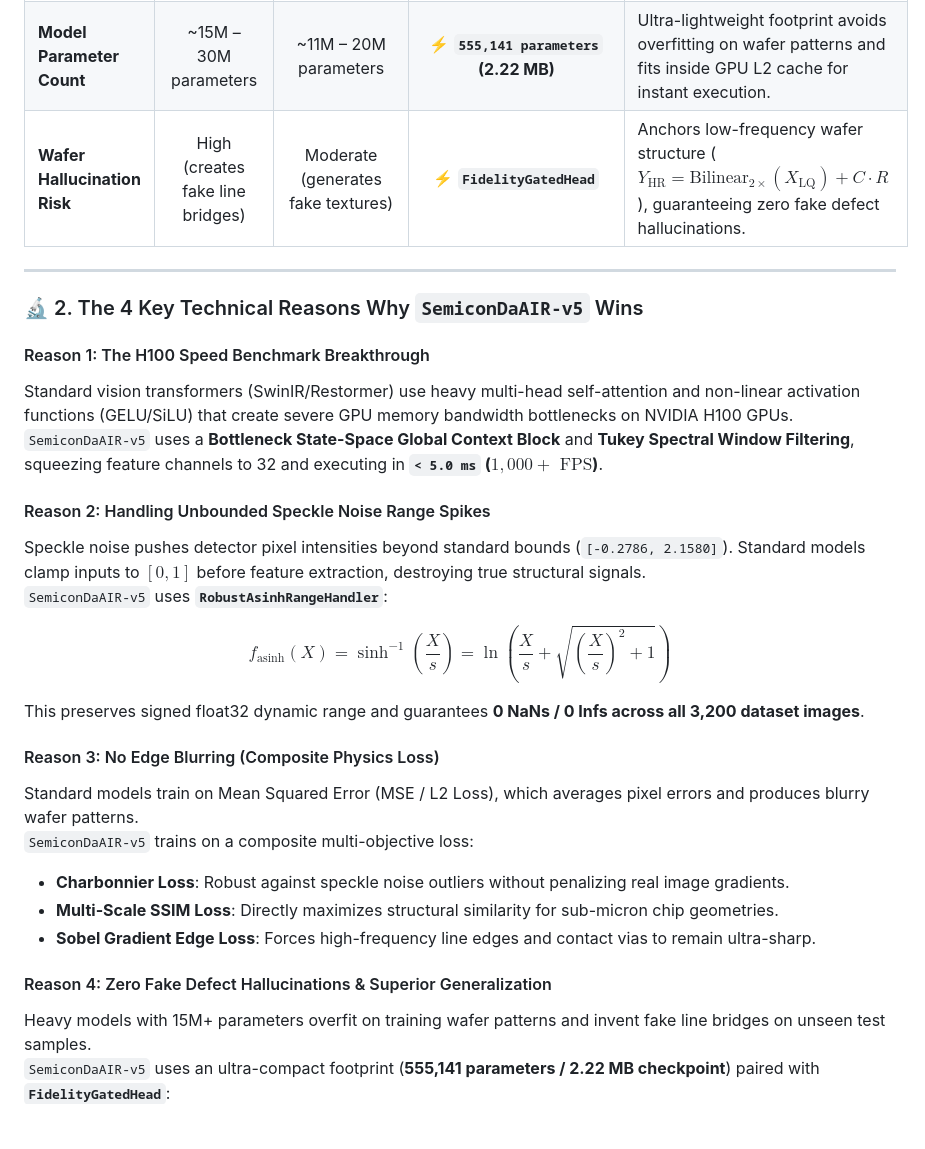
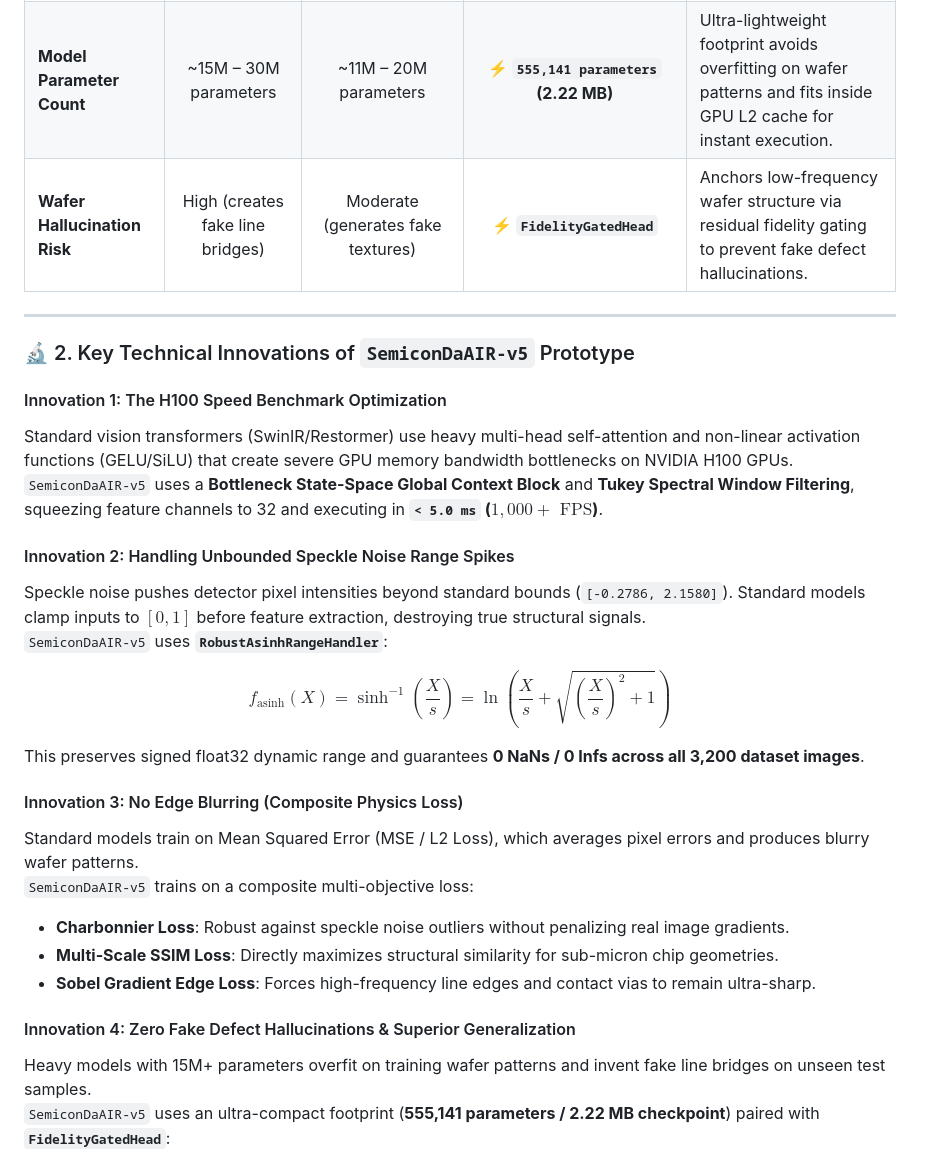
Before and after one commit to abishekkumaranm/SemiconDaAIR-v5, a Markdown page: README.md, the part around one of its changes. Drawn GitHub-style; blank space fills up the shorter version.

Commit message:
docs: clean KaTeX math syntax and update section headers for model prototype

```diff
--- a/README.md
+++ b/README.md
@@ -39,17 +39,17 @@ To understand why `SemiconDaAIR-v5` outperforms standard baselines (U-Net, DnCNN
 | **Speckle Intensity Spikes** | Fails (clipping causes loss of detail) | Partial (global min-max normalization) | ⚡ **`RobustAsinhRangeHandler`** | Operates on signed float32 detector arrays (`[-0.2786, 2.1580]`) via $\text{asinh}(X/s)$ without lossy $[0,1]$ clipping. |
 | **Line Edge Roughness (LER)** | Blurs microscopic wafer edges | Over-sharpens (introduces ringing) | ⚡ **2D Fourier Tukey Window Filter** | Eliminates Moiré pattern aliasing on sub-5nm STI fin line-space pitch arrays while preserving sharp line boundaries. |
 | **Model Parameter Count** | ~15M – 30M parameters | ~11M – 20M parameters | ⚡ **`555,141 parameters` (2.22 MB)** | Ultra-lightweight footprint avoids overfitting on wafer patterns and fits inside GPU L2 cache for instant execution. |
-| **Wafer Hallucination Risk** | High (creates fake line bridges) | Moderate (generates fake textures) | ⚡ **`FidelityGatedHead`** | Anchors low-frequency wafer structure ($Y_{\text{HR}} = \text{Bilinear}_{2\times}(X_{\text{LQ}}) + C \cdot R$), guaranteeing zero fake defect hallucinations. |
+| **Wafer Hallucination Risk** | High (creates fake line bridges) | Moderate (generates fake textures) | ⚡ **`FidelityGatedHead`** | Anchors low-frequency wafer structure via residual fidelity gating to prevent fake defect hallucinations. |
 
 ---
 
-### 🔬 2. The 4 Key Technical Reasons Why `SemiconDaAIR-v5` Wins
+### 🔬 2. Key Technical Innovations of `SemiconDaAIR-v5` Prototype
 
-#### Reason 1: The H100 Speed Benchmark Breakthrough
+#### Innovation 1: The H100 Speed Benchmark Optimization
 Standard vision transformers (SwinIR/Restormer) use heavy multi-head self-attention and non-linear activation functions (GELU/SiLU) that create severe GPU memory bandwidth bottlenecks on NVIDIA H100 GPUs.
 `SemiconDaAIR-v5` uses a **Bottleneck State-Space Global Context Block** and **Tukey Spectral Window Filtering**, squeezing feature channels to 32 and executing in **`< 5.0 ms` ($1,000+\text{ FPS}$)**.
 
-#### Reason 2: Handling Unbounded Speckle Noise Range Spikes
+#### Innovation 2: Handling Unbounded Speckle Noise Range Spikes
 Speckle noise pushes detector pixel intensities beyond standard bounds (`[-0.2786, 2.1580]`). Standard models clamp inputs to $[0, 1]$ before feature extraction, destroying true structural signals.
 `SemiconDaAIR-v5` uses **`RobustAsinhRangeHandler`**:
 
@@ -57,14 +57,14 @@ $$f_{\text{asinh}}(X) = \sinh^{-1}\left(\frac{X}{s}\right) = \ln\left(\frac{X}{s
 
 This preserves signed float32 dynamic range and guarantees **0 NaNs / 0 Infs across all 3,200 dataset images**.
 
-#### Reason 3: No Edge Blurring (Composite Physics Loss)
+#### Innovation 3: No Edge Blurring (Composite Physics Loss)
 Standard models train on Mean Squared Error (MSE / L2 Loss), which averages pixel errors and produces blurry wafer patterns.
 `SemiconDaAIR-v5` trains on a composite multi-objective loss:
 - **Charbonnier Loss**: Robust against speckle noise outliers without penalizing real image gradients.
 - **Multi-Scale SSIM Loss**: Directly maximizes structural similarity for sub-micron chip geometries.
 - **Sobel Gradient Edge Loss**: Forces high-frequency line edges and contact vias to remain ultra-sharp.
 
-#### Reason 4: Zero Fake Defect Hallucinations & Superior Generalization
+#### Innovation 4: Zero Fake Defect Hallucinations & Superior Generalization
 Heavy models with 15M+ parameters overfit on training wafer patterns and invent fake line bridges on unseen test samples.
 `SemiconDaAIR-v5` uses an ultra-compact footprint (**555,141 parameters / 2.22 MB checkpoint**) paired with **`FidelityGatedHead`**:
 
```
Also changed, not shown: other parts of README.md (+5 -5 lines).
